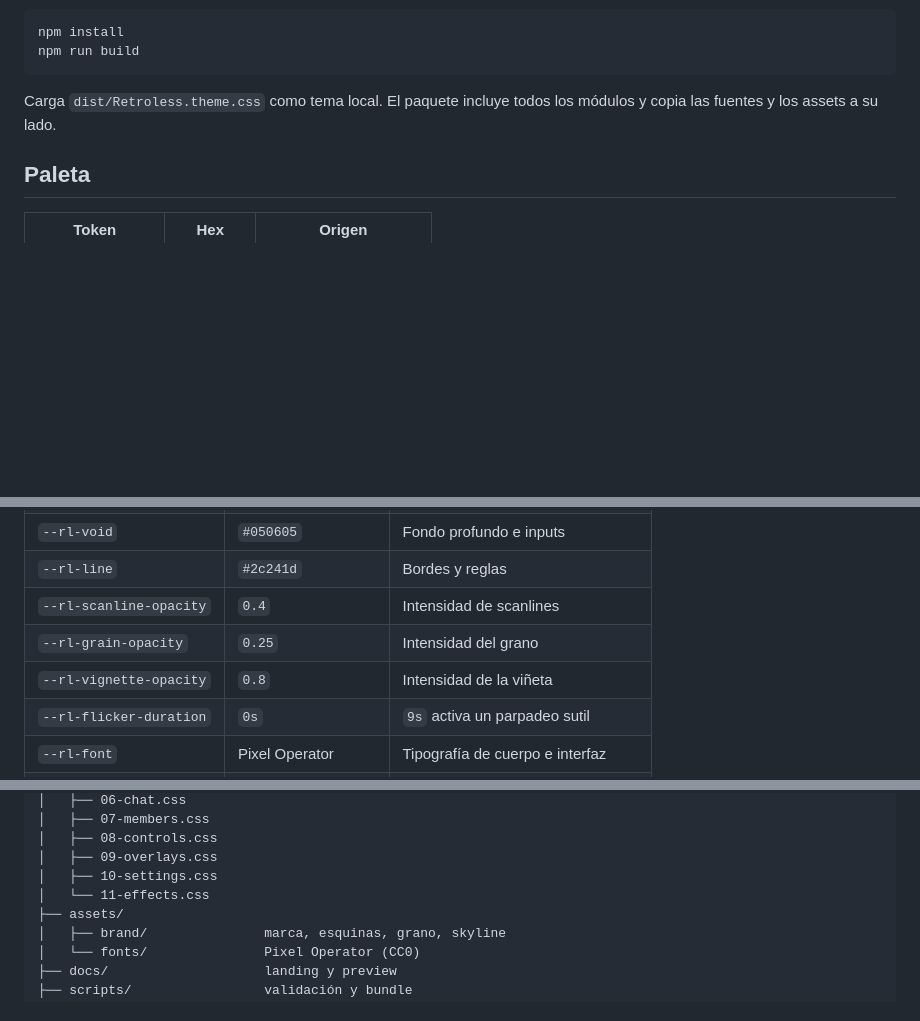
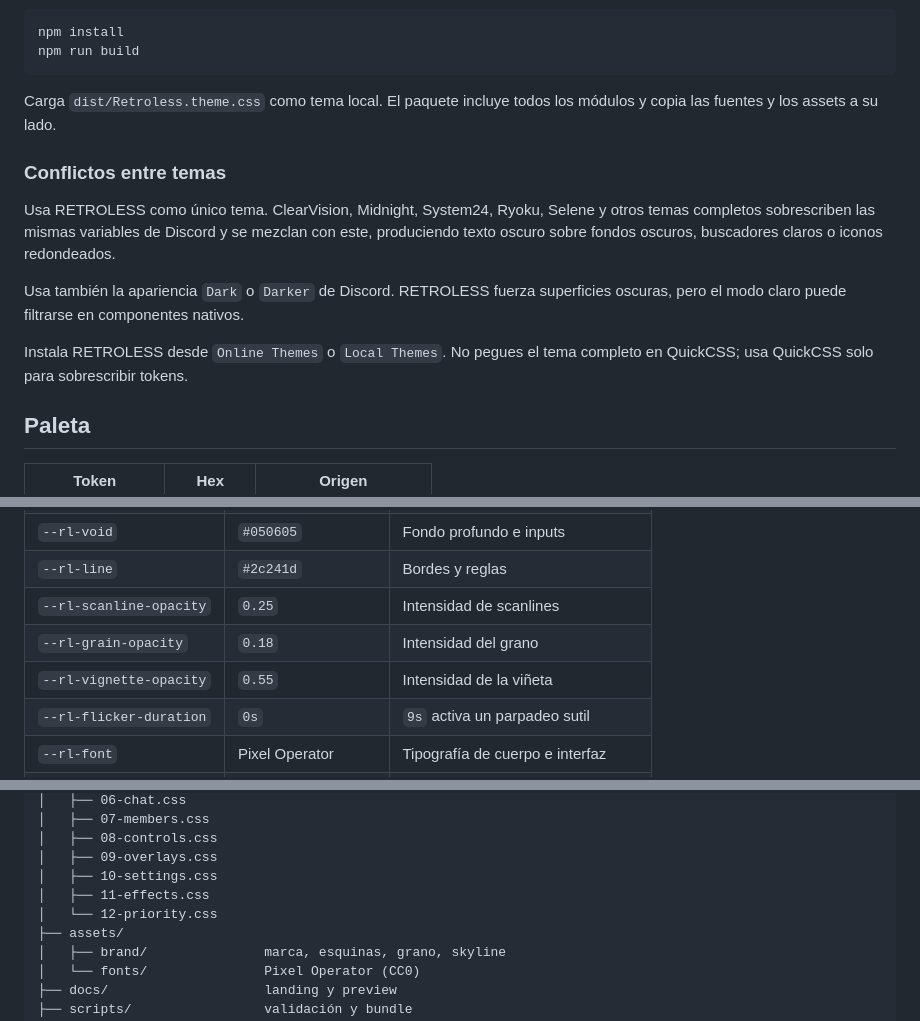
Before and after one commit to leriart/ReCord, a Markdown page: README.es.md, 3 parts joined by grey strips. GitHub-like rendering; blank space fills up the shorter version.

Commit message:
Fix theme contrast under light mode and conflicting themes

```diff
--- a/README.es.md
+++ b/README.es.md
@@ -61,6 +61,14 @@ npm run build
 
 Carga `dist/Retroless.theme.css` como tema local. El paquete incluye todos los módulos y copia las fuentes y los assets a su lado.
 
+### Conflictos entre temas
+
+Usa RETROLESS como único tema. ClearVision, Midnight, System24, Ryoku, Selene y otros temas completos sobrescriben las mismas variables de Discord y se mezclan con este, produciendo texto oscuro sobre fondos oscuros, buscadores claros o iconos redondeados.
+
+Usa también la apariencia `Dark` o `Darker` de Discord. RETROLESS fuerza superficies oscuras, pero el modo claro puede filtrarse en componentes nativos.
+
+Instala RETROLESS desde `Online Themes` o `Local Themes`. No pegues el tema completo en QuickCSS; usa QuickCSS solo para sobrescribir tokens.
+
 ## Paleta
 
 | Token | Hex | Origen |
@@ -107,9 +115,9 @@ Sobrescribe los tokens desde QuickCSS de Vencord. La paleta completa vive en `sr
 | `--rl-ink` | `#080907` | Chat y superficie principal |
 | `--rl-void` | `#050605` | Fondo profundo e inputs |
 | `--rl-line` | `#2c241d` | Bordes y reglas |
-| `--rl-scanline-opacity` | `0.4` | Intensidad de scanlines |
-| `--rl-grain-opacity` | `0.25` | Intensidad del grano |
-| `--rl-vignette-opacity` | `0.8` | Intensidad de la viñeta |
+| `--rl-scanline-opacity` | `0.25` | Intensidad de scanlines |
+| `--rl-grain-opacity` | `0.18` | Intensidad del grano |
+| `--rl-vignette-opacity` | `0.55` | Intensidad de la viñeta |
 | `--rl-flicker-duration` | `0s` | `9s` activa un parpadeo sutil |
 | `--rl-font` | Pixel Operator | Tipografía de cuerpo e interfaz |
 | `--rl-font-mono` | Pixel Operator Mono | Código y timestamps |
@@ -142,7 +150,8 @@ Retroless/
 │   ├── 08-controls.css
 │   ├── 09-overlays.css
 │   ├── 10-settings.css
-│   └── 11-effects.css
+│   ├── 11-effects.css
+│   └── 12-priority.css
 ├── assets/
 │   ├── brand/               marca, esquinas, grano, skyline
 │   └── fonts/               Pixel Operator (CC0)
```
Also changed, not shown: README.md (+13 -4 lines), docs/banner.png, docs/preview.png, 7 other files.
